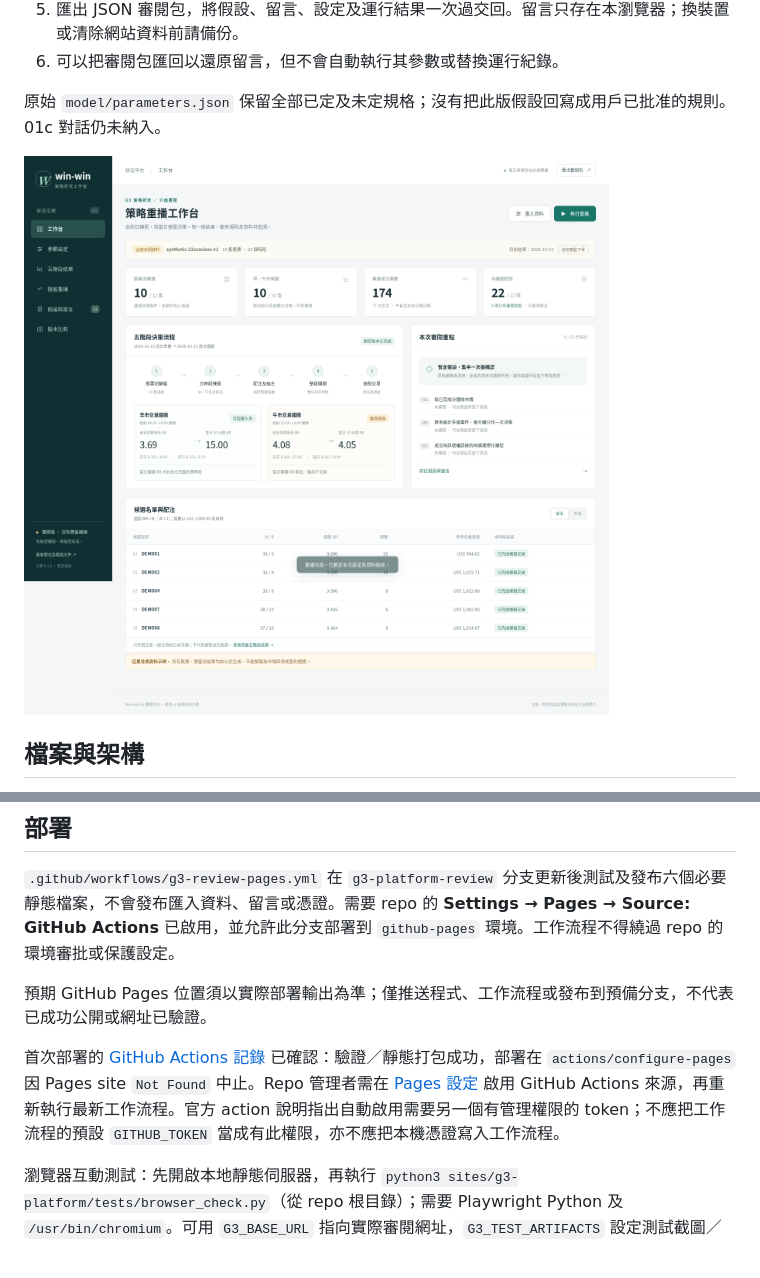
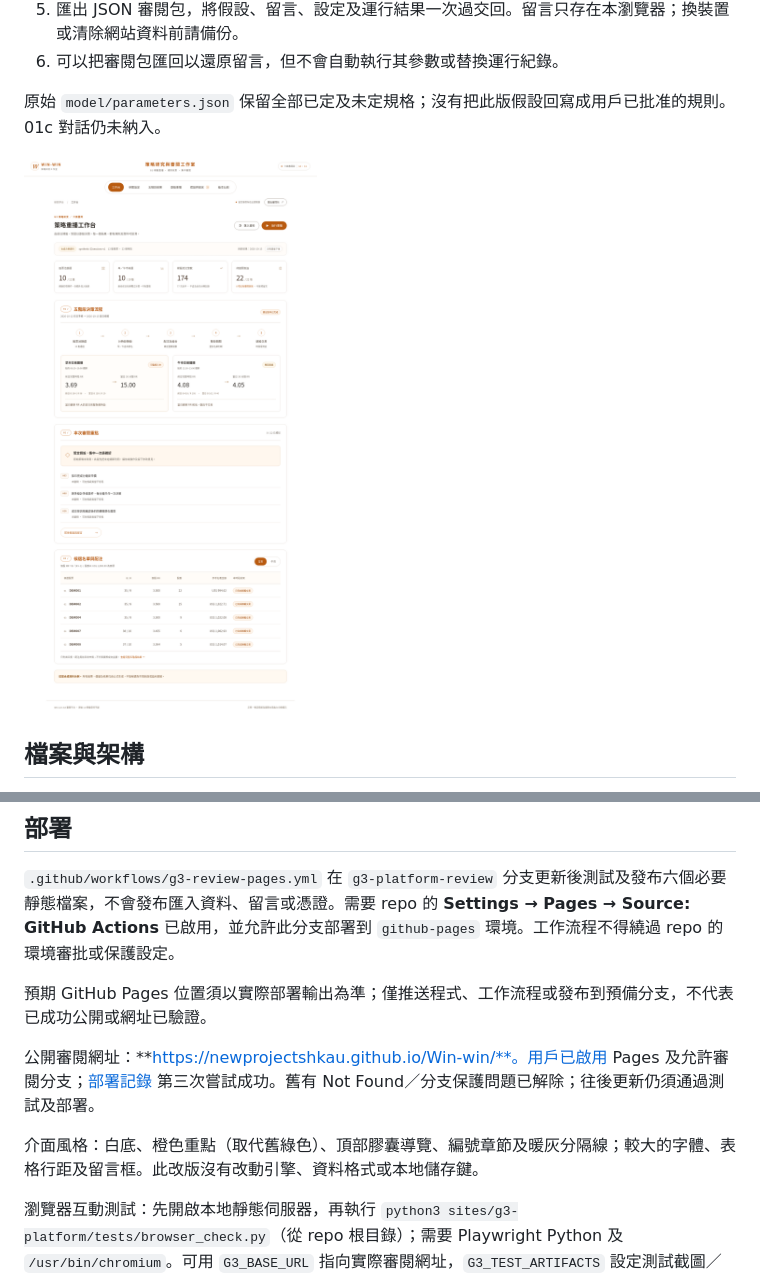
Before and after one commit to newprojectshkau/Win-win, a Markdown page: sites/g3-platform/README.md, 2 parts joined by grey strips. GitHub-like rendering; pictures changed too: docs/images/g3-platform-desktop.png.

```diff
--- a/sites/g3-platform/README.md
+++ b/sites/g3-platform/README.md
@@ -72,6 +72,8 @@ Node 22+ 用於內建測試；Python 3 只用於本地靜態伺服器。無需 `
 
 預期 GitHub Pages 位置須以實際部署輸出為準；僅推送程式、工作流程或發布到預備分支，不代表已成功公開或網址已驗證。
 
-首次部署的 [GitHub Actions 記錄](https://github.com/newprojectshkau/Win-win/actions/runs/40761016249) 已確認：驗證／靜態打包成功，部署在 `actions/configure-pages` 因 Pages site `Not Found` 中止。Repo 管理者需在 [Pages 設定](https://github.com/newprojectshkau/Win-win/settings/pages) 啟用 GitHub Actions 來源，再重新執行最新工作流程。官方 action 說明指出自動啟用需要另一個有管理權限的 token；不應把工作流程的預設 `GITHUB_TOKEN` 當成有此權限，亦不應把本機憑證寫入工作流程。
+公開審閱網址：**https://newprojectshkau.github.io/Win-win/**。用戶已啟用 Pages 及允許審閱分支；[部署記錄](https://github.com/newprojectshkau/Win-win/actions/runs/40761600840) 第三次嘗試成功。舊有 Not Found／分支保護問題已解除；往後更新仍須通過測試及部署。
+
+介面風格：白底、橙色重點（取代舊綠色）、頂部膠囊導覽、編號章節及暖灰分隔線；較大的字體、表格行距及留言框。此改版沒有改動引擎、資料格式或本地儲存鍵。
 
 瀏覽器互動測試：先開啟本地靜態伺服器，再執行 `python3 sites/g3-platform/tests/browser_check.py`（從 repo 根目錄）；需要 Playwright Python 及 `/usr/bin/chromium`。可用 `G3_BASE_URL` 指向實際審閱網址，`G3_TEST_ARTIFACTS` 設定測試截圖／匯出位置。測試使用隔離的瀏覽器儲存，不會提交任何留言。
```
Also changed, not shown: README.md (+2 -2 lines), docs/STATUS.md (+5 -5 lines), docs/images/g3-platform-settings.png (added), 4 other files.
